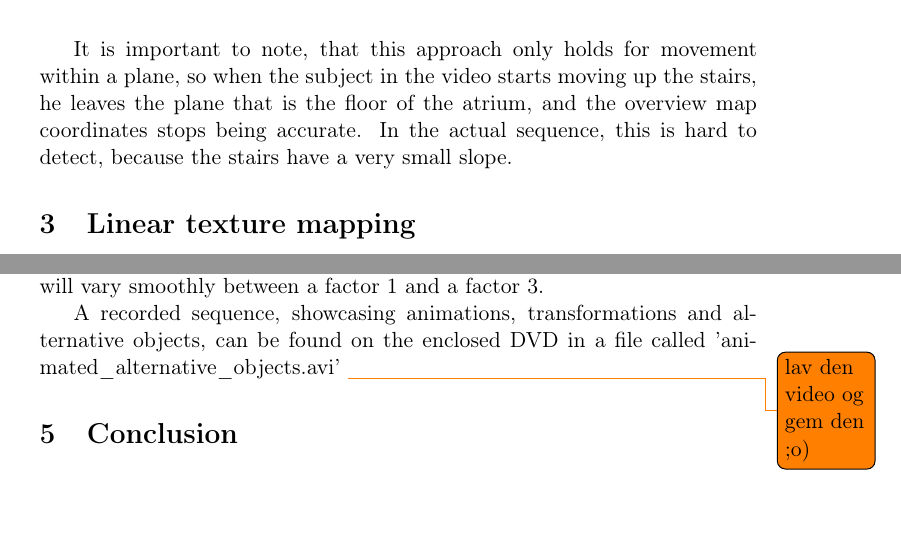
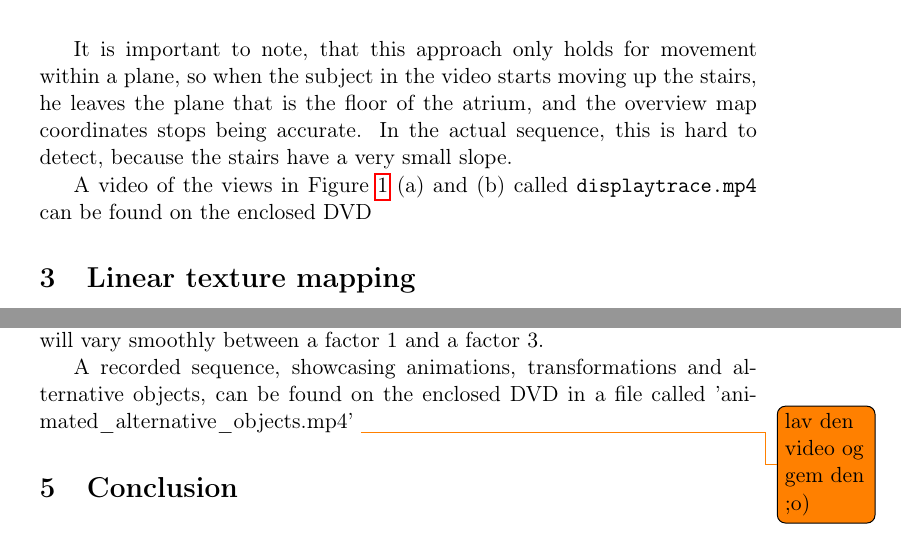
Before and after one commit to MartinFaartoft/sigb, a LaTeX document (report2/report_ass2.tex): two parts of pages 3 and 7 of 8, joined at a grey line, cut so that both start at the same text, the shorter picture padded with empty space. Compiled offline with pdfLaTeX.

Commit message:
Added video

```diff
--- a/report2/report_ass2.tex
+++ b/report2/report_ass2.tex
@@ -141,6 +141,8 @@ Using the calculated homography, we can map coordinates from the video sequence
 
 It is important to note, that this approach only holds for movement within a plane, so when the subject in the video starts moving up the stairs, he leaves the plane that is the floor of the atrium, and the overview map coordinates stops being accurate. In the actual sequence, this is hard to detect, because the stairs have a very small slope.
 
+A video of the views in Figure \ref{fig:persontracking} (a) and (b) called \texttt{displaytrace.mp4} can be found on the enclosed DVD
+
 \section{Linear texture mapping}
 \label{sec:linear}
 \subsection*{Texture mapping on static object}
@@ -262,7 +264,7 @@ scale = 2 + math.sin(angle)
 
 The result of this, is that each frame will rotate the object by $\theta = \pi / 50$ radians, describing a full revolution every 100 frames. The scale of the object will vary smoothly between a factor 1 and a factor 3.
 
-A recorded sequence, showcasing animations, transformations and alternative objects, can be found on the enclosed DVD in a file called 'animated\_alternative\_objects.avi' \todo{lav den video og gem den ;o)}
+A recorded sequence, showcasing animations, transformations and alternative objects, can be found on the enclosed DVD in a file called 'animated\_alternative\_objects.mp4' \todo{lav den video og gem den ;o)}
 
 \section{Conclusion}
 
```
Also changed, not shown: 1 other file.
